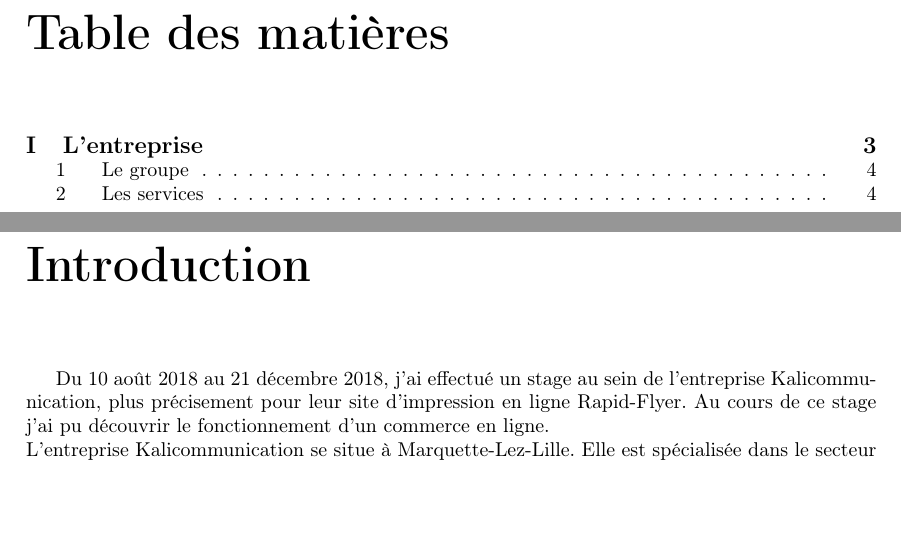
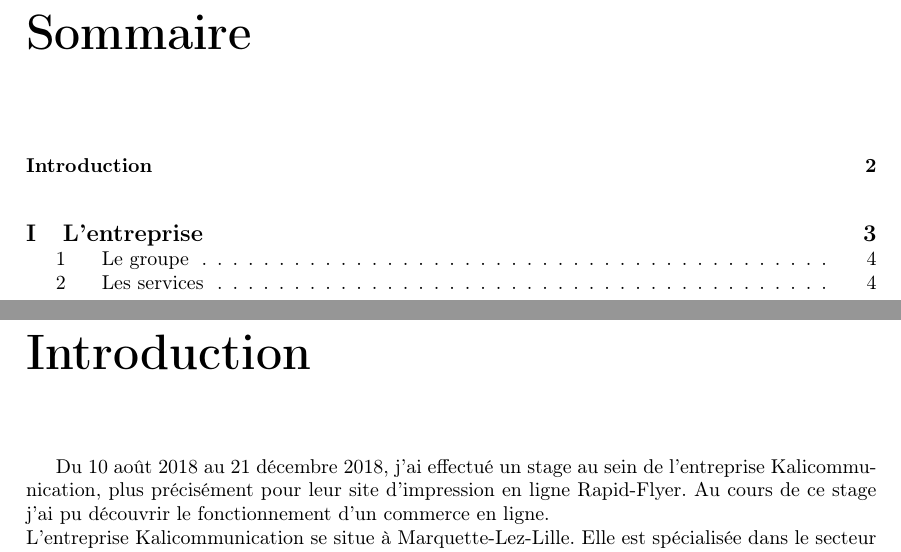
Before and after one commit to arthurteisseire-epitech/internship_report, a LaTeX document (internship_report.tex): two parts of pages 1 and 2 of 4, joined at a grey line, cut at the place of the change, the shorter picture padded with empty space. Compiled offline with pdfLaTeX.

Commit message:
Rename 'Table des matières' into sommaire and add Intro to it

```diff
--- a/internship_report.tex
+++ b/internship_report.tex
@@ -2,16 +2,20 @@
 \usepackage[T1]{fontenc}
 \usepackage[frenchb]{babel}
 \usepackage[utf8]{inputenc}
+\usepackage{graphicx}
+\usepackage{float}
 \usepackage[top=3cm, bottom=3cm, left=3cm, right=3cm]{geometry}
 
 
 \title{Rapport De stage}
 \author{Arthur Teisseire}
 \begin{document}
+\renewcommand{\contentsname}{Sommaire}
+\renewcommand{\thesection}{\arabic{section}}
 \tableofcontents
-\renewcommand{\thesection}{\arabic{section}}
 \chapter*{Introduction}
-Du 10 août 2018 au 21 décembre 2018, j'ai effectué un stage au sein de l'entreprise Kalicommunication, plus précisement pour leur site d'impression en ligne Rapid-Flyer. Au cours de ce stage j'ai pu découvrir le fonctionnement d'un commerce en ligne.\newline
+\addcontentsline{toc}{chapter}{Introduction} \markboth{INTRODUCTION}{}
+Du 10 août 2018 au 21 décembre 2018, j'ai effectué un stage au sein de l'entreprise Kalicommunication, plus précisément pour leur site d'impression en ligne Rapid-Flyer. Au cours de ce stage j'ai pu découvrir le fonctionnement d'un commerce en ligne.\newline
 L'entreprise Kalicommunication se situe à Marquette-Lez-Lille. Elle est spécialisée dans le secteur de l'impression en ligne.\newline
 Accompagné par Christophe Lenoir, directeur des services informatiques, j'ai pu développer mes compétences informatique en entreprise. Ma mission était principalement de continuer le développement du site Rapid-Flyer.
 \part{L'entreprise}
```
